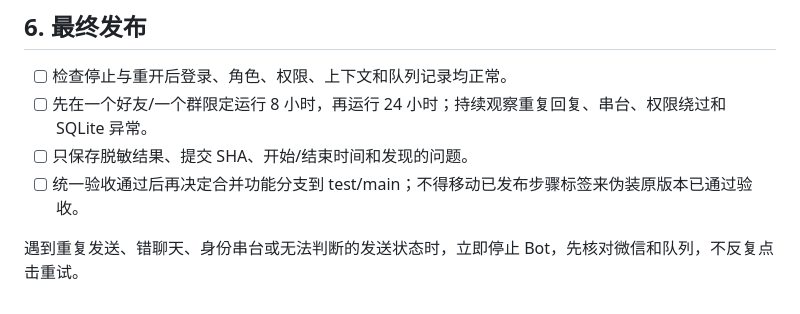
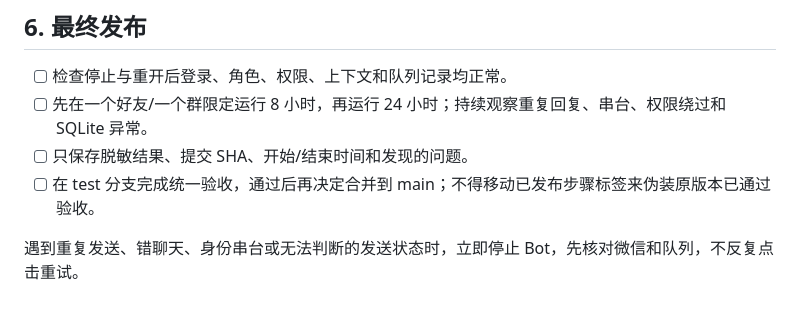
Before and after one commit to 122506xianluo/Wechat-AI, a Markdown page: docs/acceptance-steps-03-11.md, the part around the change. GitHub-like rendering.

```diff
--- a/docs/acceptance-steps-03-11.md
+++ b/docs/acceptance-steps-03-11.md
@@ -69,6 +69,6 @@
 - [ ] 检查停止与重开后登录、角色、权限、上下文和队列记录均正常。
 - [ ] 先在一个好友/一个群限定运行 8 小时，再运行 24 小时；持续观察重复回复、串台、权限绕过和 SQLite 异常。
 - [ ] 只保存脱敏结果、提交 SHA、开始/结束时间和发现的问题。
-- [ ] 统一验收通过后再决定合并功能分支到 test/main；不得移动已发布步骤标签来伪装原版本已通过验收。
+- [ ] 在 test 分支完成统一验收，通过后再决定合并到 main；不得移动已发布步骤标签来伪装原版本已通过验收。
 
 遇到重复发送、错聊天、身份串台或无法判断的发送状态时，立即停止 Bot，先核对微信和队列，不反复点击重试。
```
Also changed, not shown: docs/steps-03-11-status.md (+2 -1 lines).
